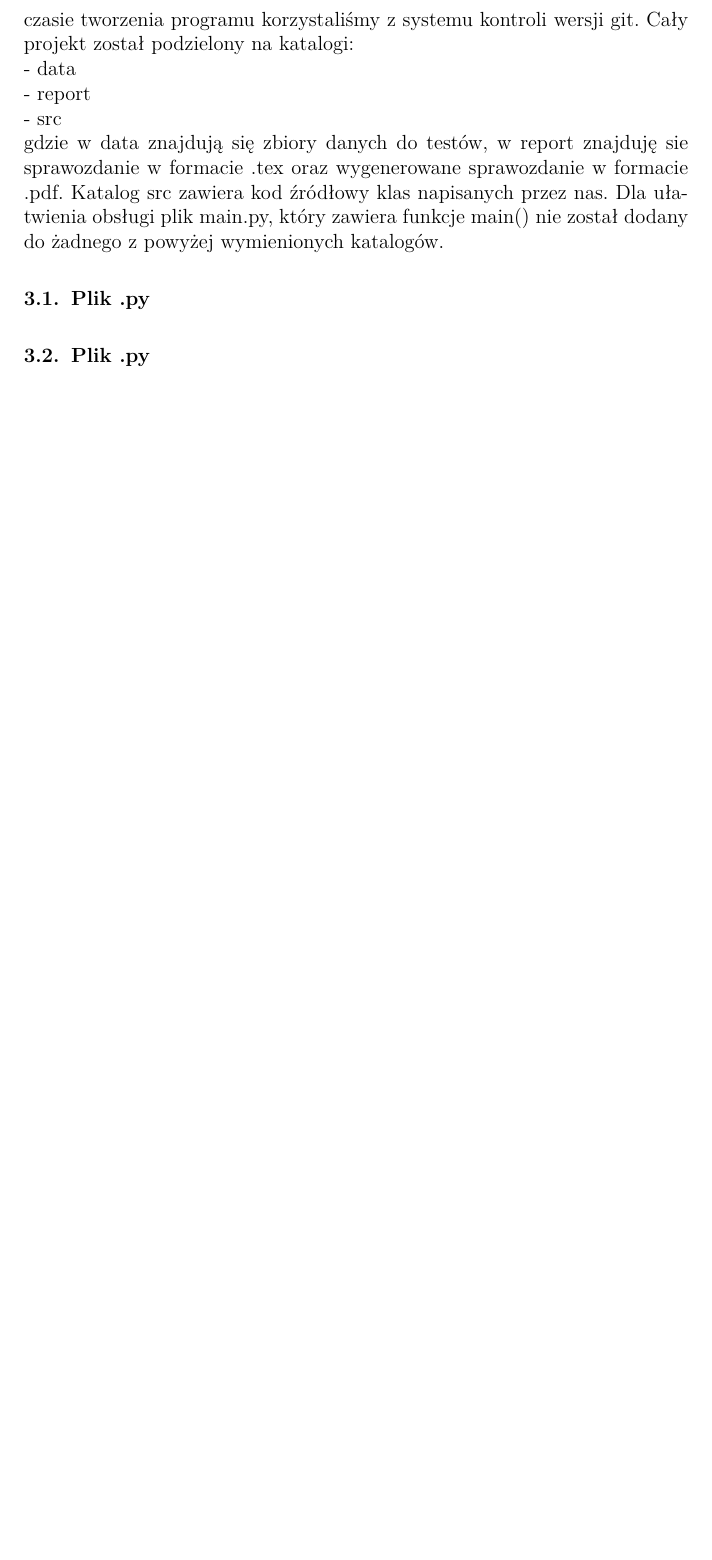
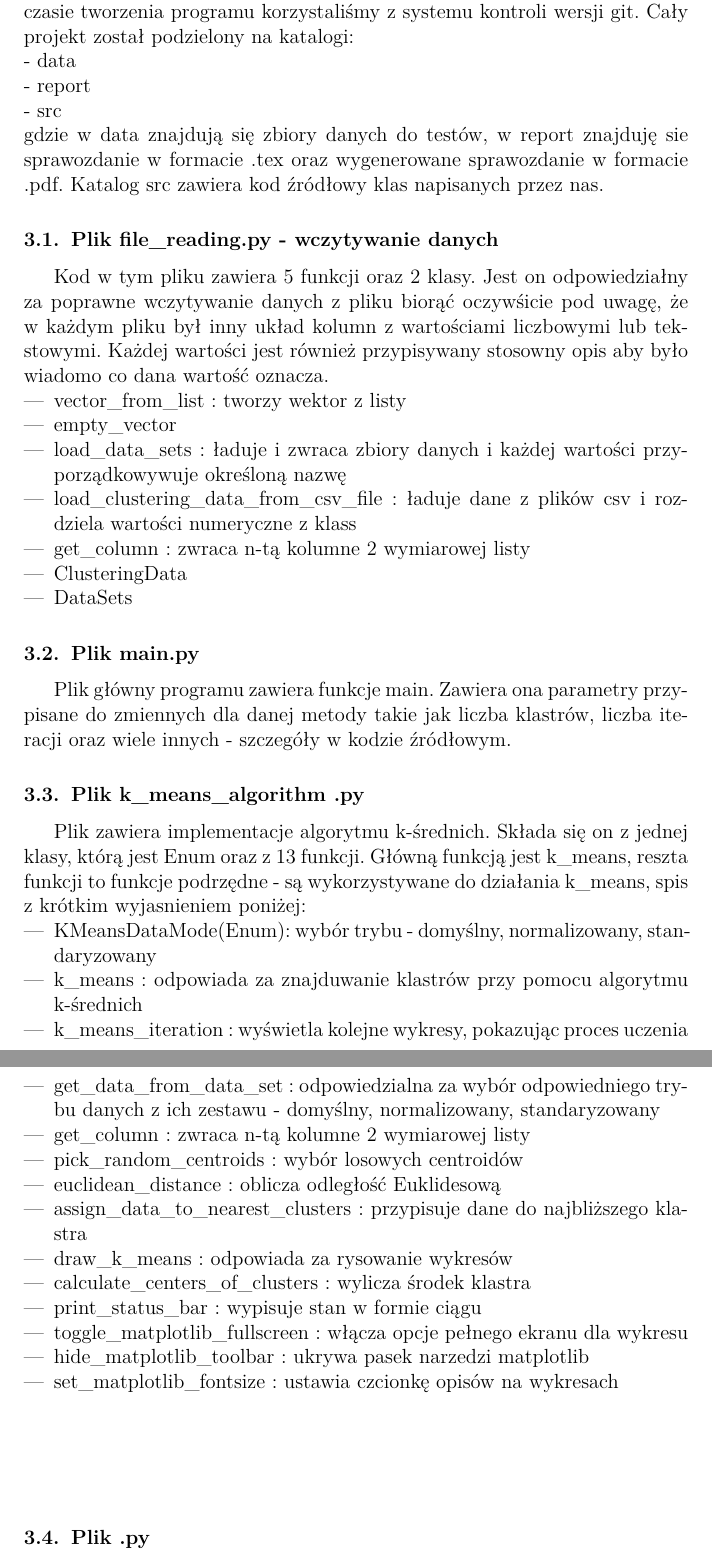
Before and after one commit to tmwitczak/iad-1, a LaTeX document (report/sprawozdanie_IAD_Zad1_Kowalewski_Witczak.tex): part of page 3 of 4 before the commit and two parts of pages 3 and 4 of 5 after it, the two joined at a grey line, cut so that both start at the same text, the shorter picture padded with empty space. Compiled offline with pdfLaTeX.

Commit message:
Add description of methods and files + subsection

```diff
--- a/report/sprawozdanie_IAD_Zad1_Kowalewski_Witczak.tex
+++ b/report/sprawozdanie_IAD_Zad1_Kowalewski_Witczak.tex
@@ -91,10 +98,43 @@ Parametr $\lambda$ można rozumieć jako promień sąsiedztwa.
 - data\\
 - report\\
 - src\\
-gdzie w data znajdują się zbiory danych do testów, w report znajduję sie sprawozdanie w formacie .tex oraz wygenerowane sprawozdanie w formacie .pdf. Katalog src zawiera kod źródłowy klas napisanych przez nas. Dla ułatwienia obsługi plik main.py, który zawiera funkcje main() nie został dodany do żadnego z powyżej wymienionych katalogów.
-	\subsection{Plik  .py}
+gdzie w data znajdują się zbiory danych do testów, w report znajduję sie sprawozdanie w formacie .tex oraz wygenerowane sprawozdanie w formacie .pdf. Katalog src zawiera kod źródłowy klas napisanych przez nas.
+	\subsection{Plik file\_reading.py - wczytywanie danych}
 	{
-
+		Kod w tym pliku zawiera 5 funkcji oraz 2 klasy. Jest on odpowiedziałny za poprawne wczytywanie danych z pliku biorąć oczywśicie pod uwagę, że w każdym pliku był inny układ kolumn z wartościami liczbowymi lub tekstowymi. Każdej wartości jest również przypisywany stosowny opis aby było wiadomo co dana wartość oznacza.
+		\begin{itemize}
+			\item vector\_from\_list : tworzy wektor z listy
+			\item empty\_vector
+			\item load\_data\_sets : ładuje i zwraca zbiory danych i każdej wartości przyporządkowywuje określoną nazwę
+			\item load\_clustering\_data\_from\_csv\_file : ładuje dane z plików csv i rozdziela wartości numeryczne z klass
+			\item get\_column : zwraca n-tą kolumne 2 wymiarowej listy
+			\item ClusteringData
+			\item DataSets
+		\end{itemize}
+	}
+	\subsection{Plik  main.py}
+	{
+		Plik główny programu zawiera funkcje main. Zawiera ona parametry przypisane do zmiennych dla danej metody takie jak liczba klastrów, liczba iteracji oraz wiele innych - szczegóły w kodzie źródłowym.
+	}
+	\subsection{Plik k\_means\_algorithm .py}
+	{
+		Plik zawiera implementacje algorytmu k-średnich. Składa się on z jednej klasy, którą jest Enum oraz z 13 funkcji. Główną funkcją jest k\_means, reszta funkcji to funkcje podrzędne - są wykorzystywane do działania k\_means, spis z krótkim wyjasnieniem poniżej:
+	\begin{itemize}
+		\item KMeansDataMode(Enum): wybór trybu - domyślny, normalizowany, standaryzowany
+		\item k\_means : odpowiada za znajduwanie klastrów przy pomocu algorytmu k-średnich
+		\item k\_means\_iteration : wyświetla kolejne wykresy, pokazując proces uczenia
+		\item get\_data\_from\_data\_set : odpowiedzialna za wybór odpowiedniego trybu danych z ich zestawu - domyślny, normalizowany, standaryzowany
+		\item get\_column : zwraca n-tą kolumne 2 wymiarowej listy
+		\item pick\_random\_centroids : wybór losowych centroidów
+		\item euclidean\_distance : oblicza odległość Euklidesową
+		\item assign\_data\_to\_nearest\_clusters : przypisuje dane do najbliższego klastra
+		\item draw\_k\_means : odpowiada za rysowanie wykresów
+		\item calculate\_centers\_of\_clusters : wylicza środek klastra
+		\item print\_status\_bar : wypisuje stan w formie ciągu
+		\item toggle\_matplotlib\_fullscreen : włącza opcje pełnego ekranu dla wykresu
+		\item hide\_matplotlib\_toolbar : ukrywa pasek narzedzi matplotlib
+		\item set\_matplotlib\_fontsize : ustawia czcionkę opisów na wykresach
+	\end{itemize}
 	}
 	\subsection{Plik  .py}
 	{
```
Also changed, not shown: report/sprawozdanie_IAD_Zad1_Kowalewski_Witczak.tex (56 more changed lines).
